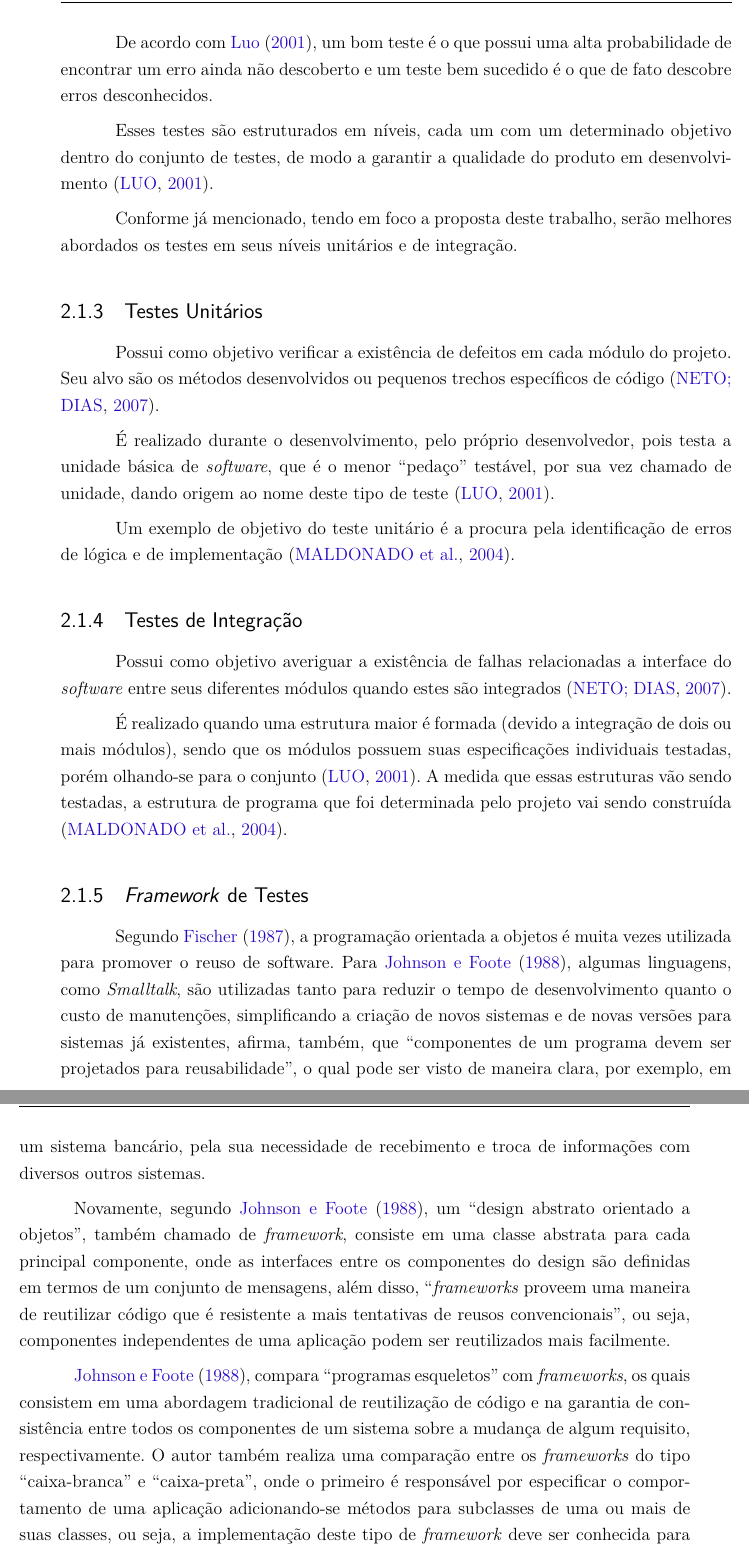
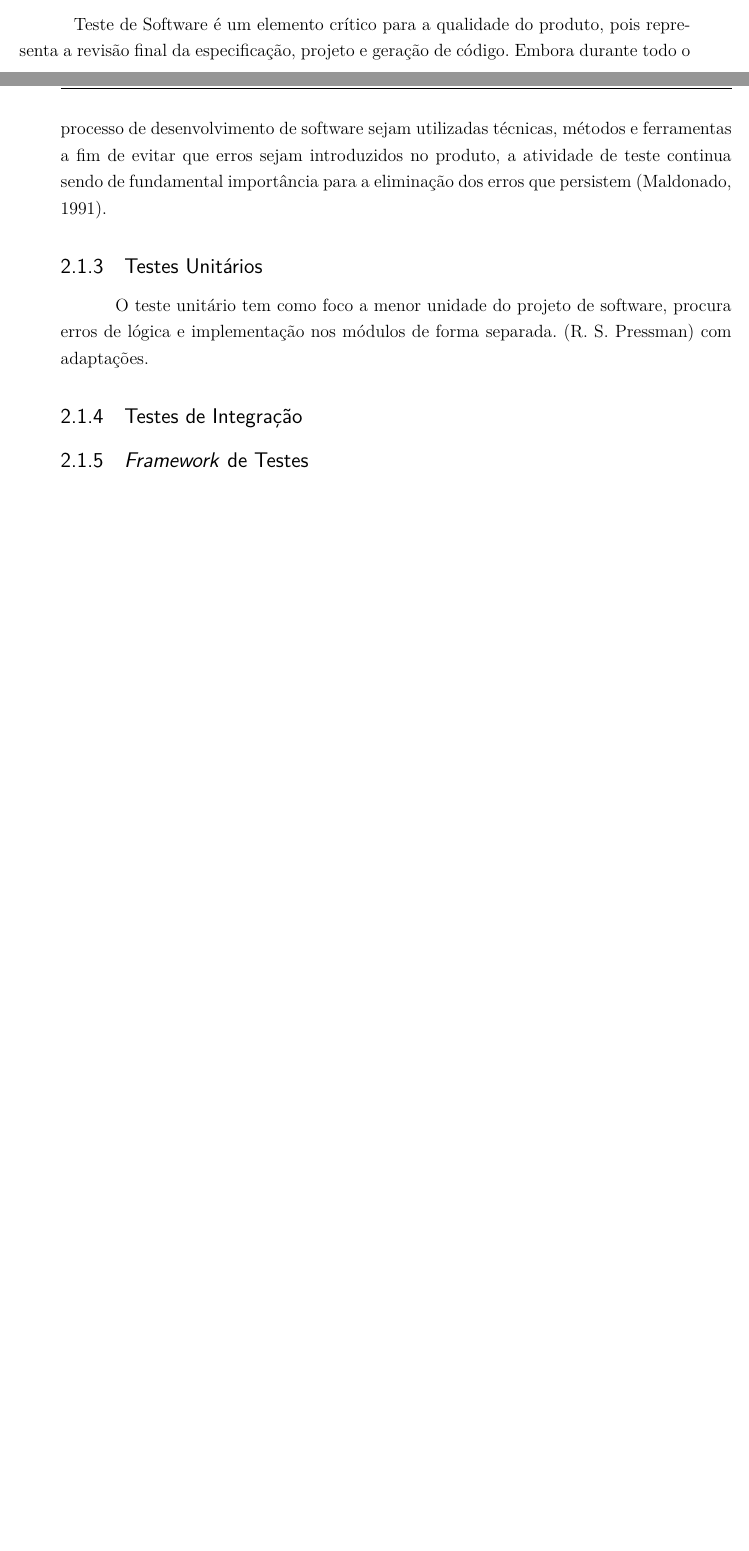
Before and after one commit to VeVFGAme/Relatorio, a LaTeX thesis (verival.tex, which reads editaveis/referencial_teorico.tex): two parts of pages 11 and 12 of 25 before the commit and two parts of pages 10 and 11 of 23 after it, joined at a grey line, cut at the place of the change, the shorter picture padded with empty space. Compiled offline with pdfLaTeX.

Commit message:
referencial

```diff
--- a/editaveis/referencial_teorico.tex
+++ b/editaveis/referencial_teorico.tex
@@ -60,32 +60,18 @@ Embora crucial para a qualidade do software e amplamente Programadores e testado
  O objetivo do teste pode ser a qualidade de garantia, verificação e validação, ou estimativa de confiabilidade.
 Priyanka e Vipin Arora  com adaptações (tradução nossa).
 
-    De acordo com \citeonline{sw_test_tech}, um bom teste é o que possui uma alta probabilidade de encontrar um erro ainda não descoberto e um teste bem sucedido é o que de fato descobre erros desconhecidos.
-
-    Esses testes são estruturados em níveis, cada um com um determinado objetivo dentro do conjunto de testes, de modo a garantir a qualidade do produto em desenvolvimento \cite{sw_test_tech}.
-
-    Conforme já mencionado, tendo em foco a proposta deste trabalho, serão melhores abordados os testes em seus níveis unitários e de integração.
+Teste de Software é um elemento crítico para a qualidade do produto, pois representa a revisão final da especificação, projeto e geração de código. Embora durante todo o processo de desenvolvimento de software sejam utilizadas técnicas, métodos e ferramentas a fim de evitar que erros sejam introduzidos no produto, a atividade de teste continua sendo de fundamental importância para a eliminação dos erros que persistem (Maldonado, 1991).
 
     \subsection{Testes Unitários}
-        Possui como objetivo verificar a existência de defeitos em cada módulo do projeto. Seu alvo são os métodos desenvolvidos ou pequenos trechos específicos de código \cite{artigo_intro_teste}.
+        O teste unitário tem como foco a menor unidade do projeto de software, procura erros de lógica e implementação nos módulos de forma separada. (R. S. Pressman) com adaptações.
 
-        É realizado durante o desenvolvimento, pelo próprio desenvolvedor, pois testa a unidade básica de \textit{software}, que é o menor ``pedaço''  testável, por sua vez chamado de unidade, dando origem ao nome deste tipo de teste \cite{sw_test_tech}.
 
-        Um exemplo de objetivo do teste unitário é a procura pela identificação de erros de lógica e de implementação \cite{maldonado}.
 
     \subsection{Testes de Integração}
-        Possui como objetivo averiguar a existência de falhas relacionadas a interface do \textit{software} entre seus diferentes módulos quando estes são integrados \cite{artigo_intro_teste}.
 
-        É realizado quando uma estrutura maior é formada (devido a integração de dois ou mais módulos), sendo que os módulos possuem suas especificações individuais testadas, porém olhando-se para o conjunto \cite{sw_test_tech}. A medida que essas estruturas vão sendo testadas, a estrutura de programa que foi determinada pelo projeto vai sendo construída \cite{maldonado}.
 
     \subsection{\textit{Framework} de Testes}
-        Segundo \citeonline{artigo_oo_reuso_software}, a programação orientada a objetos é muita vezes utilizada para promover o reuso de software. Para \citeonline{artigo_reuso_classes}, algumas linguagens, como \textit{Smalltalk}, são utilizadas tanto para reduzir o tempo de desenvolvimento quanto o custo de manutenções, simplificando a criação de novos sistemas e de novas versões para sistemas já existentes, afirma, também, que “componentes de um programa devem ser projetados para reusabilidade”, o qual pode ser visto de maneira clara, por exemplo, em um sistema bancário, pela sua necessidade de recebimento e troca de informações com diversos outros sistemas.
 
-        Novamente, segundo \citeonline{artigo_reuso_classes}, um “design abstrato orientado a objetos”, também chamado de \textit{framework}, consiste em uma classe abstrata para cada principal componente, onde as interfaces entre os componentes do design são definidas em termos de um conjunto de mensagens, além disso, “\textit{frameworks} proveem uma maneira de reutilizar código que é resistente a mais tentativas de reusos convencionais”, ou seja, componentes independentes de uma aplicação podem ser reutilizados mais facilmente.
-
-        \citeonline{artigo_reuso_classes}, compara “programas esqueletos” com \textit{frameworks}, os quais consistem em uma abordagem tradicional de reutilização de código e na garantia de consistência entre todos os componentes de um sistema sobre a mudança de algum requisito, respectivamente. O autor também realiza uma comparação entre os \textit{frameworks} do tipo “caixa-branca” e “caixa-preta”, onde o primeiro é responsável por especificar o comportamento de uma aplicação adicionando-se métodos para subclasses de uma ou mais de suas classes, ou seja, a implementação deste tipo de \textit{framework} deve ser conhecida para sua utilização, já o segundo consiste no uso de um protocolo responsável por definir uma interface entre os componentes, assim, o usuário precisaria entender apenas como funciona a interface externa dos componentes para utilizá-los.
-
-        Em um contexto de testes de \textit{software}, \citeonline{livro_x_unit}, propõe a ideia de automação de testes seguindo os princípios de que testes devem:
 
         \begin{itemize}
 
```
